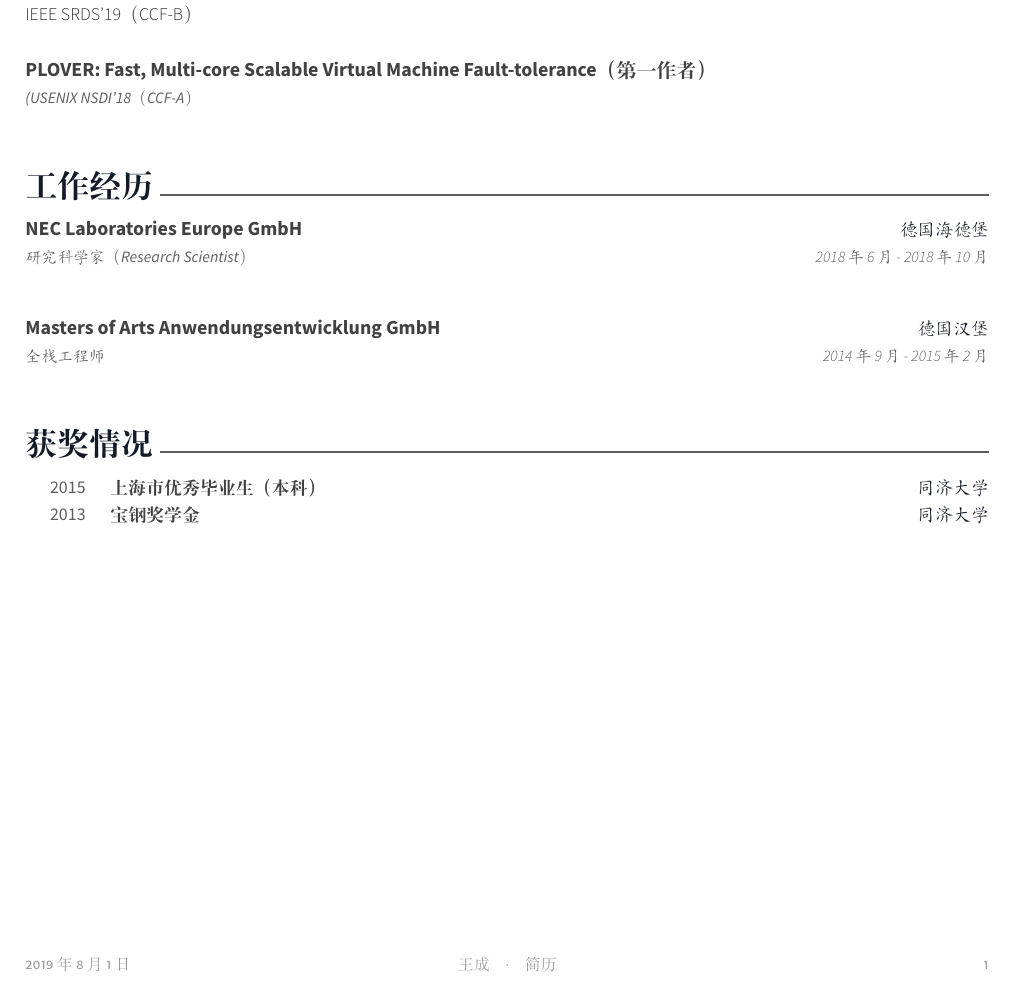
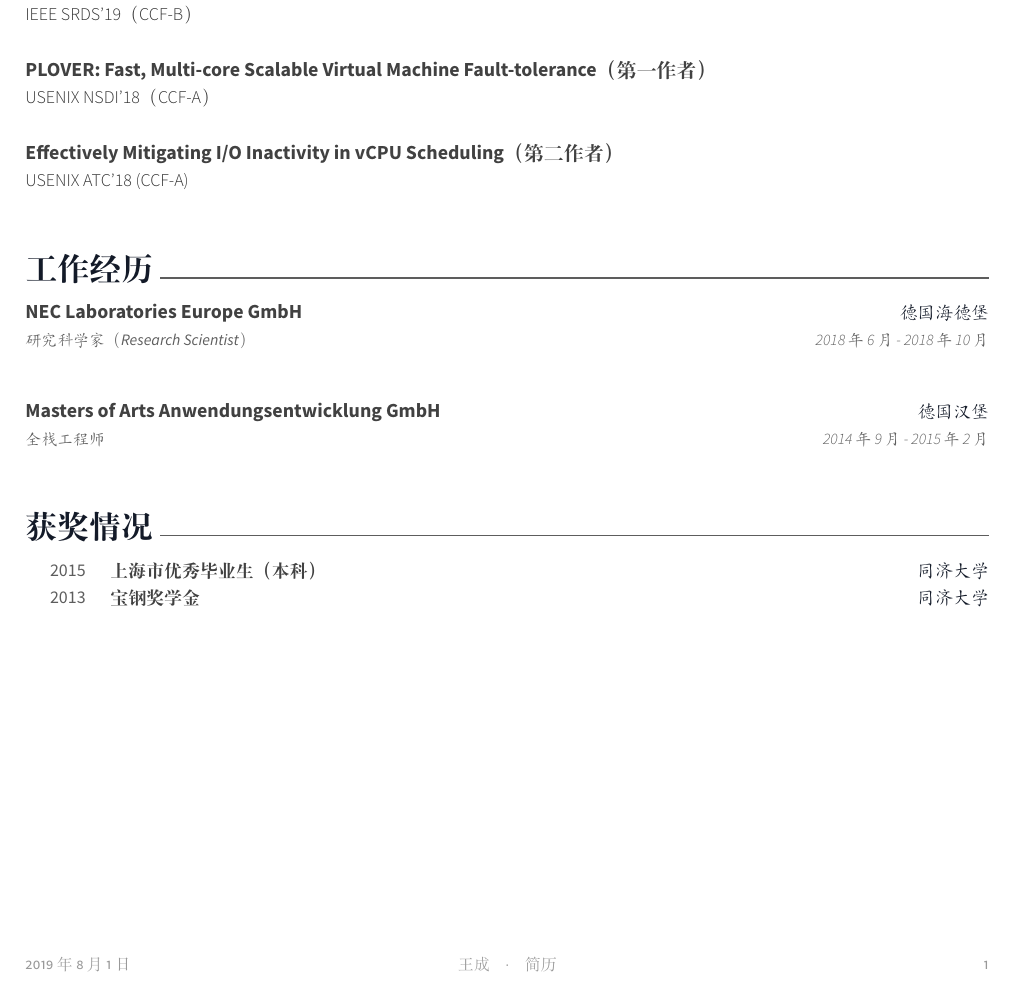
Before and after one commit to wnagchenghku/HomePage, a LaTeX CV (resume-cn/resume.tex, which reads resume-cn/sections/research.tex, resume-cn/sections/research/plover.tex, resume-cn/sections/research/vmigrater.tex): part of the page, cut so that both start at the same text. Compiled offline with XeLaTeX.

```diff
--- a/resume-cn/sections/research.tex
+++ b/resume-cn/sections/research.tex
@@ -16,6 +16,7 @@
 
 \input{sections/research/fulva.tex}
 \input{sections/research/plover.tex}
+\input{sections/research/vmigrater.tex}
 
 %------------------------------------------------
 
--- a/resume-cn/sections/research/plover.tex
+++ b/resume-cn/sections/research/plover.tex
@@ -1,5 +1,5 @@
-\cventry
-{(USENIX NSDI'18（CCF-A）} % Job title
+\cvpub
+{USENIX NSDI'18（CCF-A）} % Job title
 {PLOVER: Fast, Multi-core Scalable Virtual Machine Fault-tolerance（第一作者）} % Project Name
 {} % Location
 {} % Date(s)
--- /dev/null
+++ b/resume-cn/sections/research/vmigrater.tex
@@ -0,0 +1,7 @@
+\cvpub
+{USENIX ATC'18 (CCF-A)} % Job title
+{Effectively Mitigating I/O Inactivity in vCPU Scheduling（第二作者）} % Project Name
+{} % Location
+{} % Date(s)
+{ % Description(s) of tasks/responsibilities
+}
```
